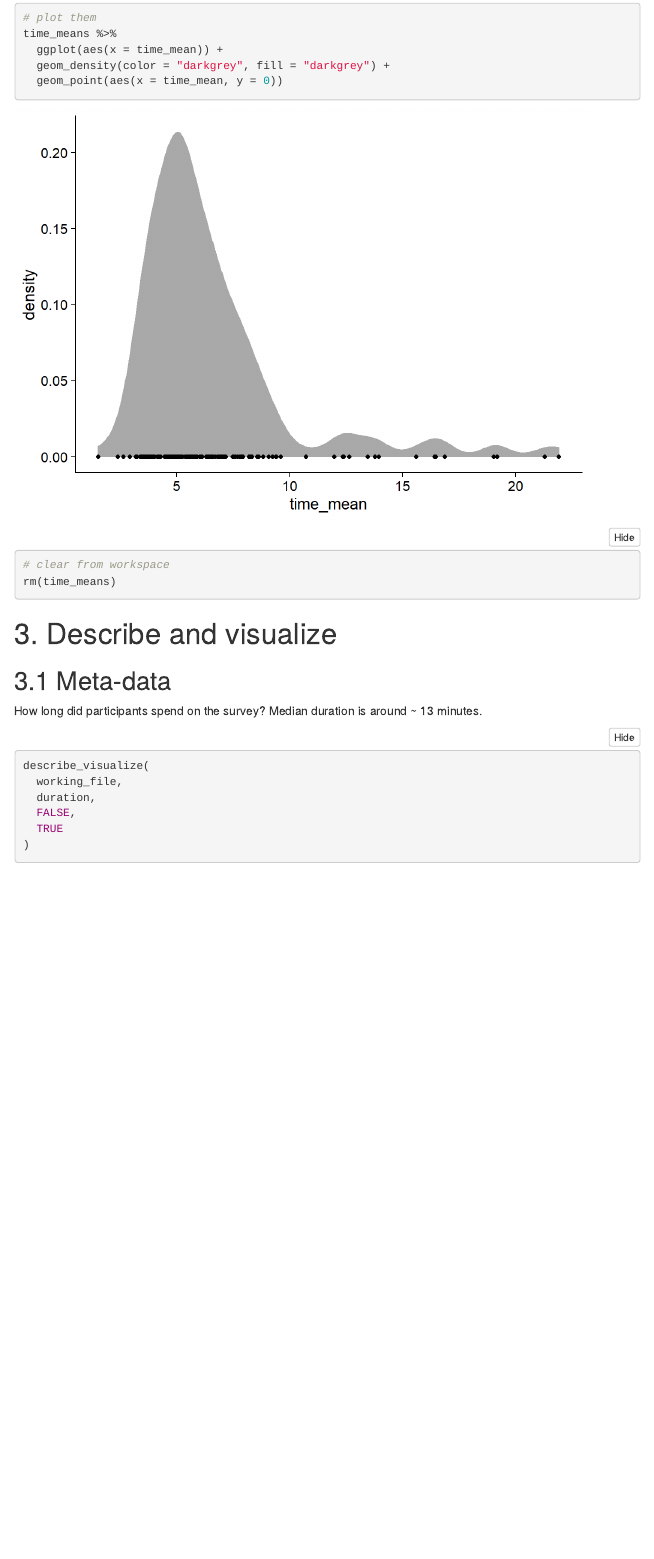
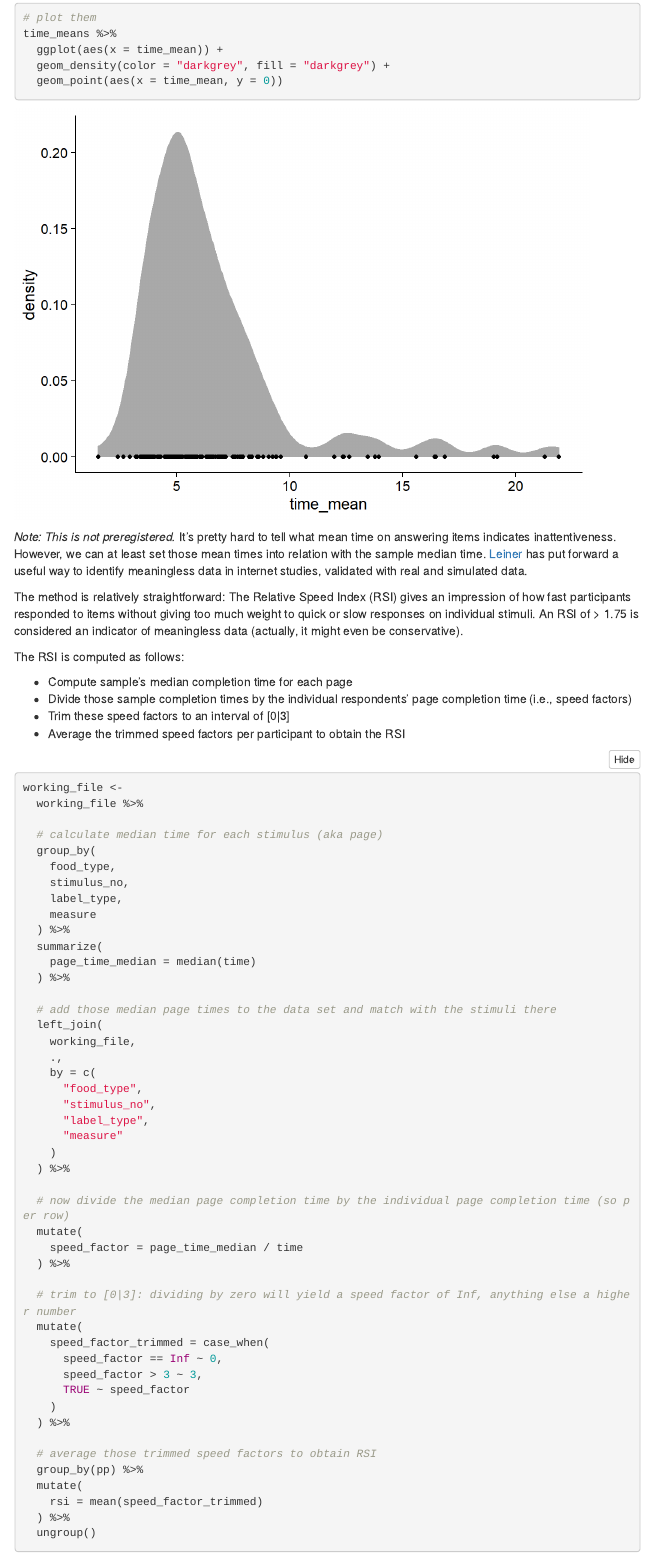
Before and after one commit to niklasjohannes/food_labels, an R Markdown document (analysis_report/analysis_report.Rmd): the page in a window 1100 px wide, from 16300 px down. The pictures show the output file analysis_report/analysis_report.html that the author committed with the source, opened offline; menus at the side of the page are left out.

Commit message:
Added RSI; deleted and restored cache

````diff
--- a/analysis_report/analysis_report.Rmd
+++ b/analysis_report/analysis_report.Rmd
@@ -735,6 +735,66 @@ time_means %>%
   ggplot(aes(x = time_mean)) +
   geom_density(color = "darkgrey", fill = "darkgrey") +
   geom_point(aes(x = time_mean, y = 0))
+```
 
-# clear from workspace
-rm(time_means)
+*Note: This is not preregistered.*
+It's pretty hard to tell what mean time on answering items indicates inattentiveness.
+However, we can at least set those mean times into relation with the sample median time.
+[Leiner](https://www.researchgate.net/profile/Dominik_Leiner/publication/258997762_Too_Fast_Too_Straight_Too_Weird_Post_Hoc_Identification_of_Meaningless_Data_in_Internet_Surveys/links/59e4596baca2724cbfe85921/Too-Fast-Too-Straight-Too-Weird-Post-Hoc-Identification-of-Meaningless-Data-in-Internet-Surveys.pdf) has put forward a useful way to identify meaningless data in internet studies, validated with real and simulated data.
+
+The method is relatively straightforward: The Relative Speed Index (RSI) gives an impression of how fast participants responded to items without giving too much weight to quick or slow responses on individual stimuli.
+An RSI of > 1.75 is considered an indicator of meaningless data (actually, it might even be conservative).
+
+The RSI is computed as follows:
+
+* Compute sample's median completion time for each page
+* Divide those sample completion times by the individual respondents' page completion time (i.e., speed factors)
+* Trim these speed factors to an interval of [0|3]
+* Average the trimmed speed factors per participant to obtain the RSI
+```{r cumpute_rsi}
+working_file <-
+  working_file %>%
+
+  # calculate median time for each stimulus (aka page)
+  group_by(
+    food_type,
+    stimulus_no,
+    label_type,
+    measure
+  ) %>%
+  summarize(
+    page_time_median = median(time)
+  ) %>%
+
+  # add those median page times to the data set and match with the stimuli there
+  left_join(
+    working_file,
+    .,
+    by = c(
+      "food_type",
+      "stimulus_no",
+      "label_type",
+      "measure"
+    )
+  ) %>%
+
+  # now divide the median page completion time by the individual page completion time (so per row)
+  mutate(
+    speed_factor = page_time_median / time
+  ) %>%
+
+  # trim to [0|3]: dividing by zero will yield a speed factor of Inf, anything else a higher number
+  mutate(
+    speed_factor_trimmed = case_when(
+      speed_factor == Inf ~ 0,
+      speed_factor > 3 ~ 3,
+      TRUE ~ speed_factor
+    )
+  ) %>%
+
+  # average those trimmed speed factors to obtain RSI
+  group_by(pp) %>%
+  mutate(
+    rsi = mean(speed_factor_trimmed)
+  ) %>%
+  ungroup()
@@ -744,7 +845,7 @@ rm(time_means)
 
 ## 3.1 Meta-data
 How long did participants spend on the survey?
-Median duration is around ~ 13 minutes.
+Median duration is around ~ 14 minutes.
 ```{r describe_duration}
 describe_visualize(
   working_file,
````
Also changed, not shown: analysis_report/analysis_report.html, analysis_report/analysis_report_files/figure-html/attr_overall-1.png, analysis_report/analysis_report_files/figure-html/describe_age-1.png, analysis_report/analysis_report_files/figure-html/describe_age-2.png, analysis_report/analysis_report_files/figure-html/describe_attr_food_type-1.png, analysis_report/analysis_report_files/figure-html/describe_attr_interaction-1.png, analysis_report/analysis_report_files/figure-html/describe_attr_interaction-2.png, analysis_report/analysis_report_files/figure-html/describe_attr_label_type-1.png, analysis_report/analysis_report_files/figure-html/describe_diet-1.png, analysis_report/analysis_report_files/figure-html/describe_diet-2.png, analysis_report/analysis_report_files/figure-html/describe_diet-3.png, analysis_report/analysis_report_files/figure-html/describe_diet-4.png, analysis_report/analysis_report_files/figure-html/describe_diet-5.png, analysis_report/analysis_report_files/figure-html/describe_duration-1.png, 15 more files, 39 other files.
